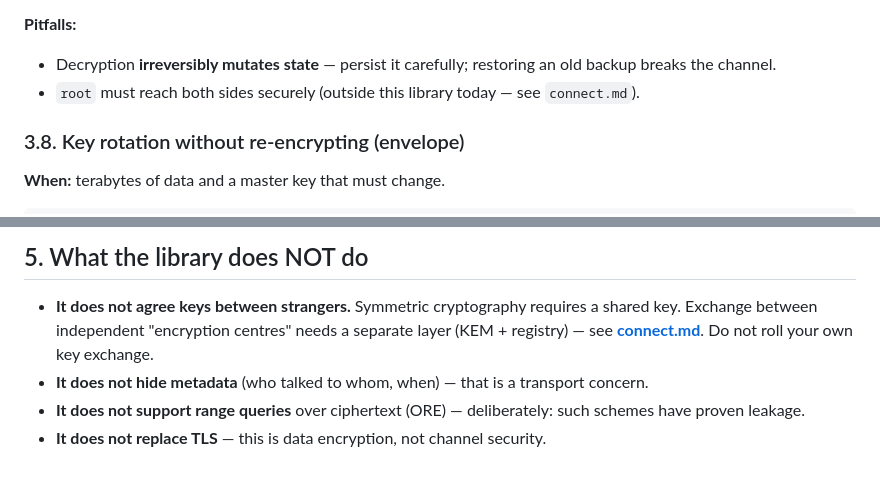
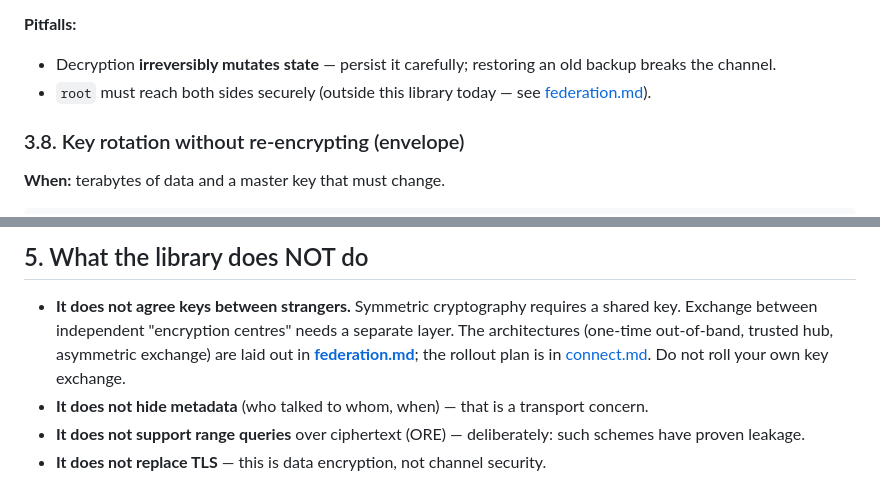
Before and after one commit to ianus2020/n2q-c, a Markdown page: docs/guide.md, 2 parts joined by grey strips. GitHub-like rendering.

```diff
--- a/docs/guide.md
+++ b/docs/guide.md
@@ -237,7 +237,7 @@ impossible too.
 - Decryption **irreversibly mutates state** — persist it carefully; restoring an
   old backup breaks the channel.
 - `root` must reach both sides securely (outside this library today — see
-  `connect.md`).
+  [federation.md](federation.md)).
 
 ### 3.8. Key rotation without re-encrypting (envelope)
 
@@ -396,8 +396,9 @@ The profiles are **mutually readable**: a token states how it was made.
 
 - **It does not agree keys between strangers.** Symmetric cryptography requires a
   shared key. Exchange between independent "encryption centres" needs a separate
-  layer (KEM + registry) — see **[connect.md](connect.md)**. Do not roll your own
-  key exchange.
+  layer. The architectures (one-time out-of-band, trusted hub, asymmetric
+  exchange) are laid out in **[federation.md](federation.md)**; the rollout plan is
+  in [connect.md](connect.md). Do not roll your own key exchange.
 - **It does not hide metadata** (who talked to whom, when) — that is a transport
   concern.
 - **It does not support range queries** over ciphertext (ORE) — deliberately:
```
Also changed, not shown: docs/guide.ru.md (+4 -3 lines).
